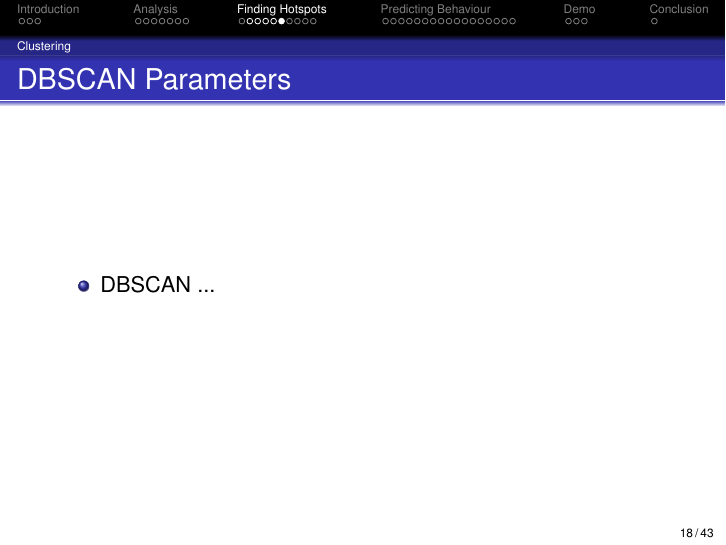
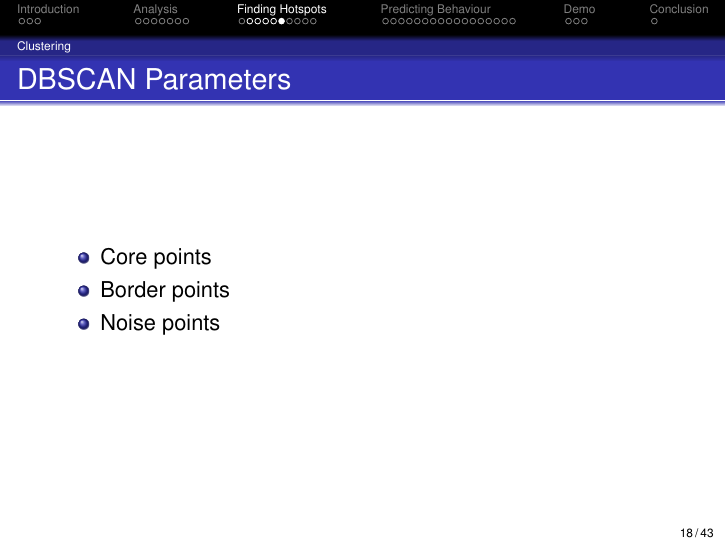
Before and after one commit to sw701e14/report, LaTeX slides (presentation/presentation.tex, which reads presentation/slides/finding_hotspots.tex): page 19 of 44. Compiled offline with pdfLaTeX.

Commit message:
Hotspot furthere updated.

```diff
--- a/presentation/slides/finding_hotspots.tex
+++ b/presentation/slides/finding_hotspots.tex
@@ -38,7 +38,9 @@
 \begin{frame}
 \frametitle{DBSCAN Parameters}
 	\begin{itemize}
-		\item DBSCAN ...
+		\item Core points
+		\item Border points
+		\item Noise points
 	\end{itemize}
 \end{frame}
 
```
